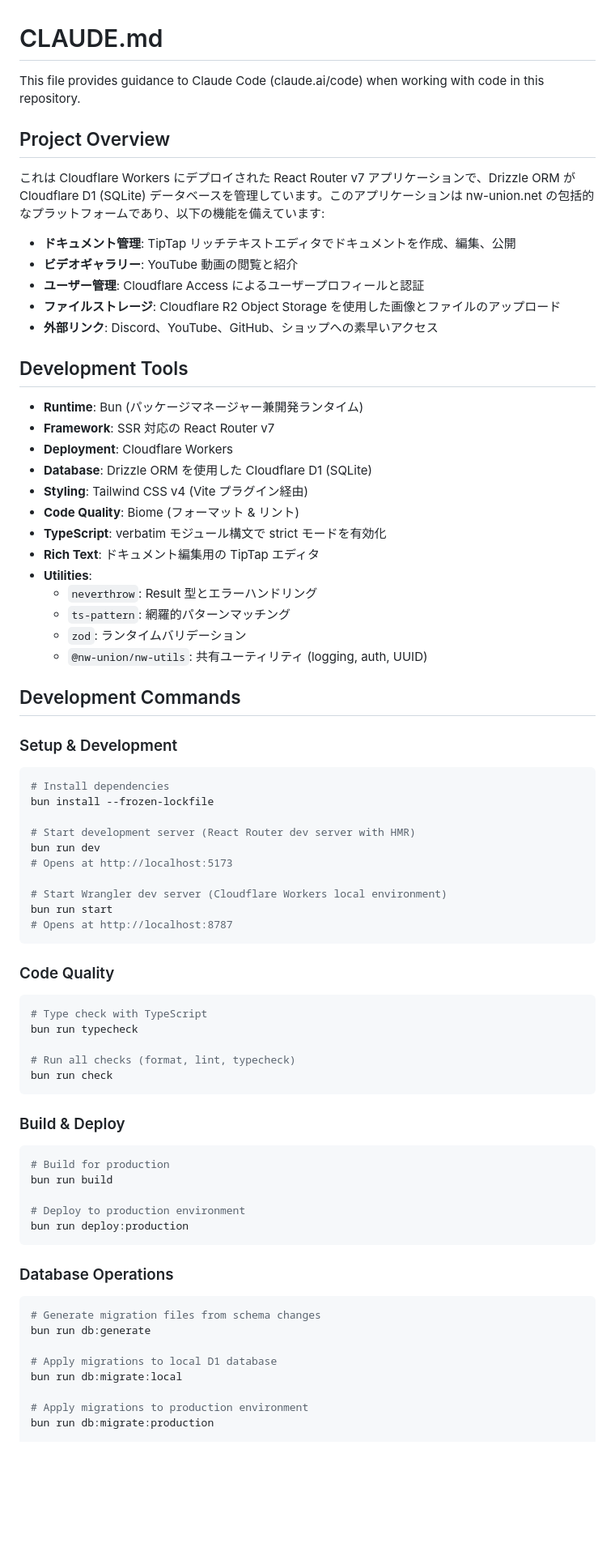
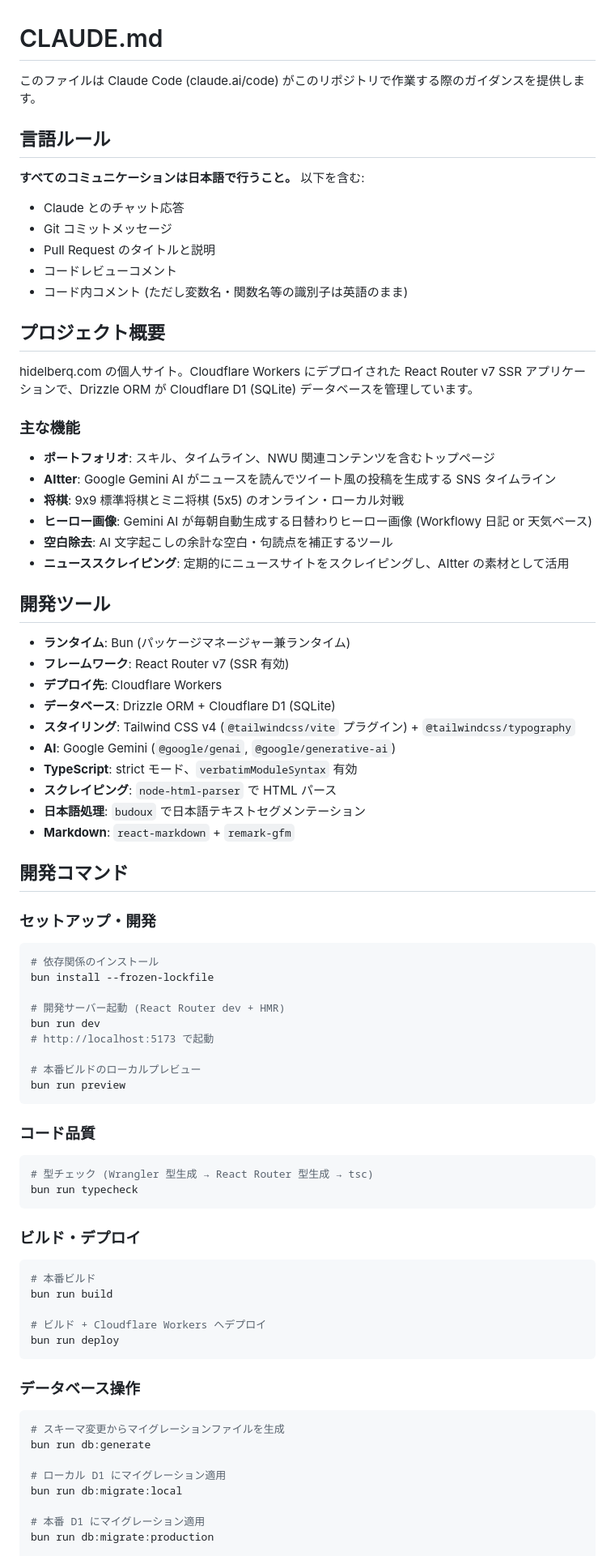
Before and after one commit to hidelberq/hidelberq-web, a Markdown page: CLAUDE.md, the part around one of its changes. Shown at 81% size. Rendered like a GitHub page; blank space fills up the shorter version.

````diff
--- a/CLAUDE.md
+++ b/CLAUDE.md
@@ -1,75 +1,81 @@
 # CLAUDE.md
 
-This file provides guidance to Claude Code (claude.ai/code) when working with code in this repository.
+このファイルは Claude Code (claude.ai/code) がこのリポジトリで作業する際のガイダンスを提供します。
 
-## Project Overview
+## 言語ルール
 
-これは Cloudflare Workers にデプロイされた React Router v7 アプリケーションで、Drizzle ORM が Cloudflare D1 (SQLite) データベースを管理しています。このアプリケーションは nw-union.net の包括的なプラットフォームであり、以下の機能を備えています:
+**すべてのコミュニケーションは日本語で行うこと。** 以下を含む:
 
-- **ドキュメント管理**: TipTap リッチテキストエディタでドキュメントを作成、編集、公開
-- **ビデオギャラリー**: YouTube 動画の閲覧と紹介
-- **ユーザー管理**: Cloudflare Access によるユーザープロフィールと認証
-- **ファイルストレージ**: Cloudflare R2 Object Storage を使用した画像とファイルのアップロード
-- **外部リンク**: Discord、YouTube、GitHub、ショップへの素早いアクセス
+- Claude とのチャット応答
+- Git コミットメッセージ
+- Pull Request のタイトルと説明
+- コードレビューコメント
+- コード内コメント (ただし変数名・関数名等の識別子は英語のまま)
 
-## Development Tools
+## プロジェクト概要
 
-- **Runtime**: Bun (パッケージマネージャー兼開発ランタイム)
-- **Framework**: SSR 対応の React Router v7
-- **Deployment**: Cloudflare Workers
-- **Database**: Drizzle ORM を使用した Cloudflare D1 (SQLite)
-- **Styling**: Tailwind CSS v4 (Vite プラグイン経由)
-- **Code Quality**: Biome (フォーマット & リント)
-- **TypeScript**: verbatim モジュール構文で strict モードを有効化
-- **Rich Text**: ドキュメント編集用の TipTap エディタ
-- **Utilities**:
-  - `neverthrow`: Result 型とエラーハンドリング
-  - `ts-pattern`: 網羅的パターンマッチング
-  - `zod`: ランタイムバリデーション
-  - `@nw-union/nw-utils`: 共有ユーティリティ (logging, auth, UUID)
+hidelberq.com の個人サイト。Cloudflare Workers にデプロイされた React Router v7 SSR アプリケーションで、Drizzle ORM が Cloudflare D1 (SQLite) データベースを管理しています。
 
-## Development Commands
+### 主な機能
 
-### Setup & Development
+- **ポートフォリオ**: スキル、タイムライン、NWU 関連コンテンツを含むトップページ
+- **AItter**: Google Gemini AI がニュースを読んでツイート風の投稿を生成する SNS タイムライン
+- **将棋**: 9x9 標準将棋とミニ将棋 (5x5) のオンライン・ローカル対戦
+- **ヒーロー画像**: Gemini AI が毎朝自動生成する日替わりヒーロー画像 (Workflowy 日記 or 天気ベース)
+- **空白除去**: AI 文字起こしの余計な空白・句読点を補正するツール
+- **ニューススクレイピング**: 定期的にニュースサイトをスクレイピングし、AItter の素材として活用
+
+## 開発ツール
+
+- **ランタイム**: Bun (パッケージマネージャー兼ランタイム)
+- **フレームワーク**: React Router v7 (SSR 有効)
+- **デプロイ先**: Cloudflare Workers
+- **データベース**: Drizzle ORM + Cloudflare D1 (SQLite)
+- **スタイリング**: Tailwind CSS v4 (`@tailwindcss/vite` プラグイン) + `@tailwindcss/typography`
+- **AI**: Google Gemini (`@google/genai`, `@google/generative-ai`)
+- **TypeScript**: strict モード、`verbatimModuleSyntax` 有効
+- **スクレイピング**: `node-html-parser` で HTML パース
+- **日本語処理**: `budoux` で日本語テキストセグメンテーション
+- **Markdown**: `react-markdown` + `remark-gfm`
+
+## 開発コマンド
+
+### セットアップ・開発
 ```bash
-# Install dependencies
+# 依存関係のインストール
 bun install --frozen-lockfile
 
-# Start development server (React Router dev server with HMR)
+# 開発サーバー起動 (React Router dev + HMR)
 bun run dev
-# Opens at http://localhost:5173
+# http://localhost:5173 で起動
 
-# Start Wrangler dev server (Cloudflare Workers local environment)
-bun run start
-# Opens at http://localhost:8787
+# 本番ビルドのローカルプレビュー
+bun run preview
 ```
 
-### Code Quality
+### コード品質
 ```bash
-# Type check with TypeScript
+# 型チェック (Wrangler 型生成 → React Router 型生成 → tsc)
 bun run typecheck
-
-# Run all checks (format, lint, typecheck)
-bun run check
 ```
 
-### Build & Deploy
+### ビルド・デプロイ
 ```bash
-# Build for production
+# 本番ビルド
 bun run build
 
-# Deploy to production environment
-bun run deploy:production
+# ビルド + Cloudflare Workers へデプロイ
+bun run deploy
 ```
 
-### Database Operations
+### データベース操作
 ```bash
-# Generate migration files from schema changes
+# スキーマ変更からマイグレーションファイルを生成
 bun run db:generate
 
-# Apply migrations to local D1 database
+# ローカル D1 にマイグレーション適用
 bun run db:migrate:local
 
-# Apply migrations to production environment
+# 本番 D1 にマイグレーション適用
 bun run db:migrate:production
 
````
Also changed, not shown: other parts of CLAUDE.md (+115 -68 lines).
